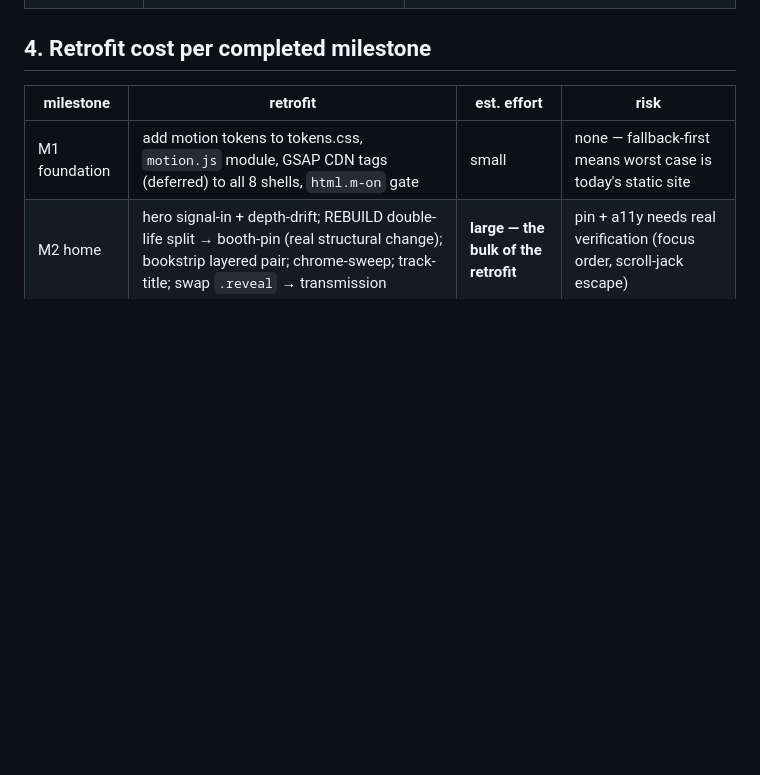
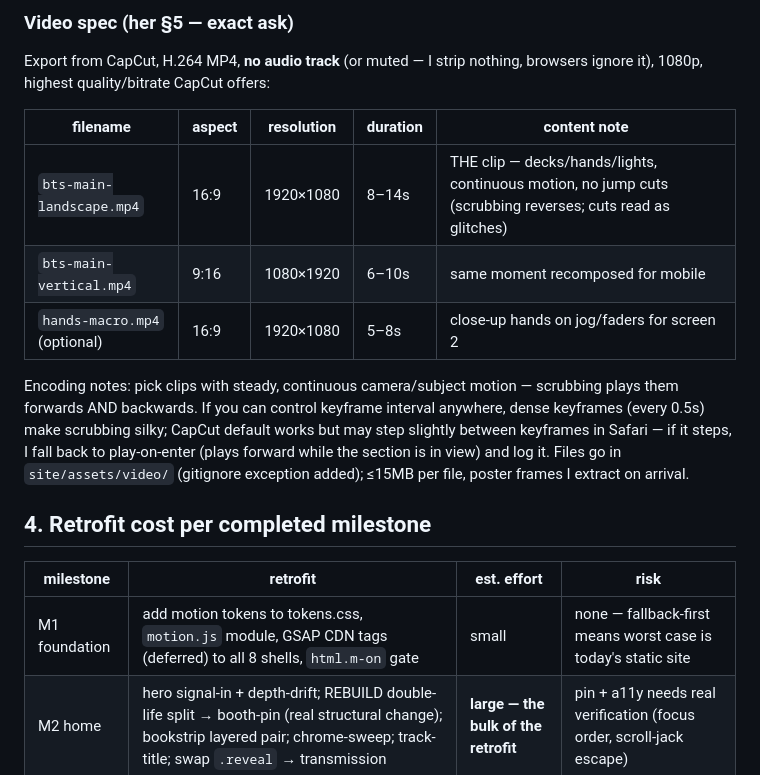
Before and after one commit to liznmt/website, a Markdown page: MOTION.md, the part around one of its changes. Drawn GitHub-style; blank space fills up the shorter version.

```diff
--- a/MOTION.md
+++ b/MOTION.md
@@ -63,3 +97,20 @@ that cell honestly was cut (e.g. no floating particles, no marquee speed-ups, no
+### Video spec (her §5 — exact ask)
+Export from CapCut, H.264 MP4, **no audio track** (or muted — I strip nothing, browsers ignore it),
+1080p, highest quality/bitrate CapCut offers:
+
+| filename | aspect | resolution | duration | content note |
+|---|---|---|---|---|
+| `bts-main-landscape.mp4` | 16:9 | 1920×1080 | 8–14s | THE clip — decks/hands/lights, continuous motion, no jump cuts (scrubbing reverses; cuts read as glitches) |
+| `bts-main-vertical.mp4` | 9:16 | 1080×1920 | 6–10s | same moment recomposed for mobile |
+| `hands-macro.mp4` (optional) | 16:9 | 1920×1080 | 5–8s | close-up hands on jog/faders for screen 2 |
+
+Encoding notes: pick clips with steady, continuous camera/subject motion — scrubbing plays
+them forwards AND backwards. If you can control keyframe interval anywhere, dense keyframes
+(every 0.5s) make scrubbing silky; CapCut default works but may step slightly between
+keyframes in Safari — if it steps, I fall back to play-on-enter (plays forward while the
+section is in view) and log it. Files go in `site/assets/video/` (gitignore exception added);
+≤15MB per file, poster frames I extract on arrival.
+
 ## 4. Retrofit cost per completed milestone
 
 | milestone | retrofit | est. effort | risk |
```
Also changed, not shown: other parts of MOTION.md (+34 -0 lines).
